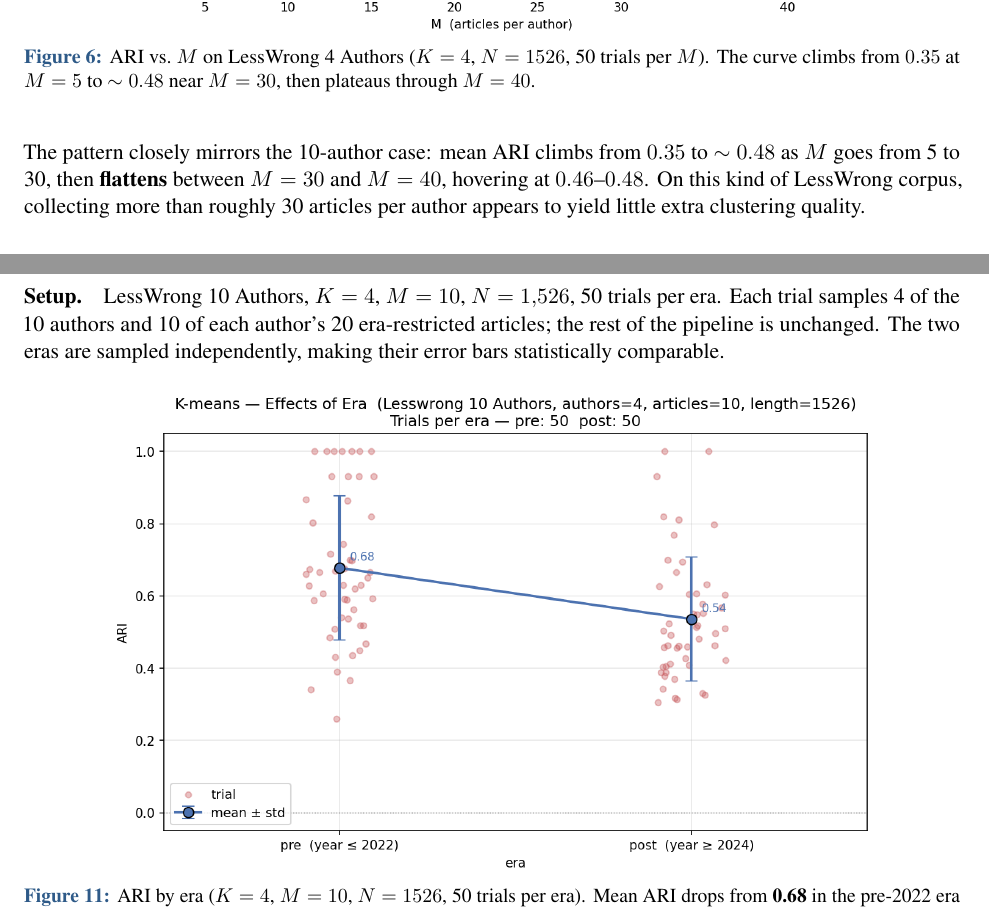
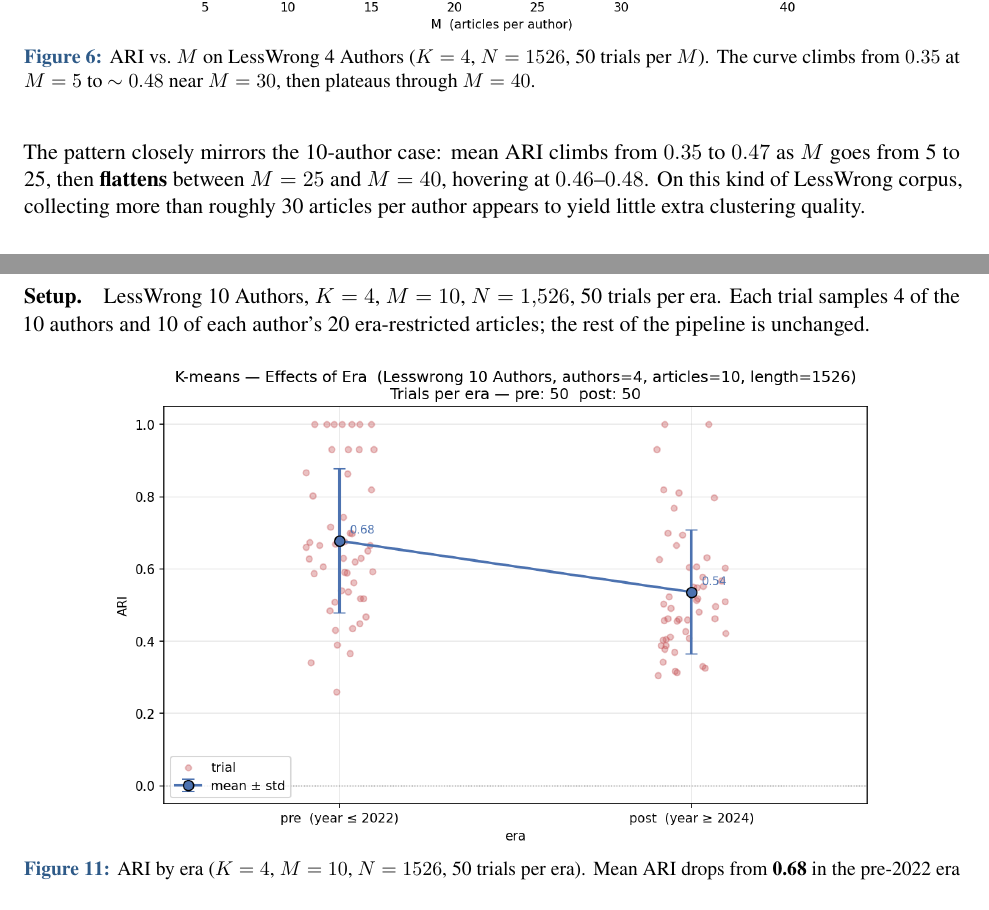
Before and after one commit to toanmtran/Stylometry, a LaTeX document (docs/kmeans_report.tex): two parts of pages 6 and 11 of 11, joined at a grey line, cut so that both start at the same text. Compiled offline with pdfLaTeX.

Commit message:
Latex doc

```diff
--- a/docs/kmeans_report.tex
+++ b/docs/kmeans_report.tex
@@ -369,8 +369,8 @@ the effort.
 \end{figure}
 
 The pattern closely mirrors the 10-author case: mean ARI climbs from $0.35$
-to $\sim 0.48$ as $M$ goes from 5 to 30, then \textbf{flattens} between
-$M=30$ and $M=40$, hovering at $0.46$--$0.48$. On this kind of LessWrong corpus, collecting more than roughly
+to $0.47$ as $M$ goes from 5 to 25, then \textbf{flattens} between
+$M=25$ and $M=40$, hovering at $0.46$--$0.48$. On this kind of LessWrong corpus, collecting more than roughly
 30 articles per author appears to yield little extra clustering quality.
 
 % =============================================================================
@@ -510,8 +510,7 @@ the pre-2022 era}.
 \paragraph{Setup.}
 LessWrong 10 Authors, $K=4$, $M=10$, $N=1{,}526$, 50 trials per era. Each
 trial samples 4 of the 10 authors and 10 of each author's 20 era-restricted
-articles; the rest of the pipeline is unchanged. The two eras are sampled
-independently, making their error bars statistically comparable.
+articles; the rest of the pipeline is unchanged.
 
 \begin{figure}[H]
   \centering
```
Also changed, not shown: docs/kmeans_report.pdf, docs/kmeans_report.tex (4 more changed lines), 2 other files.
